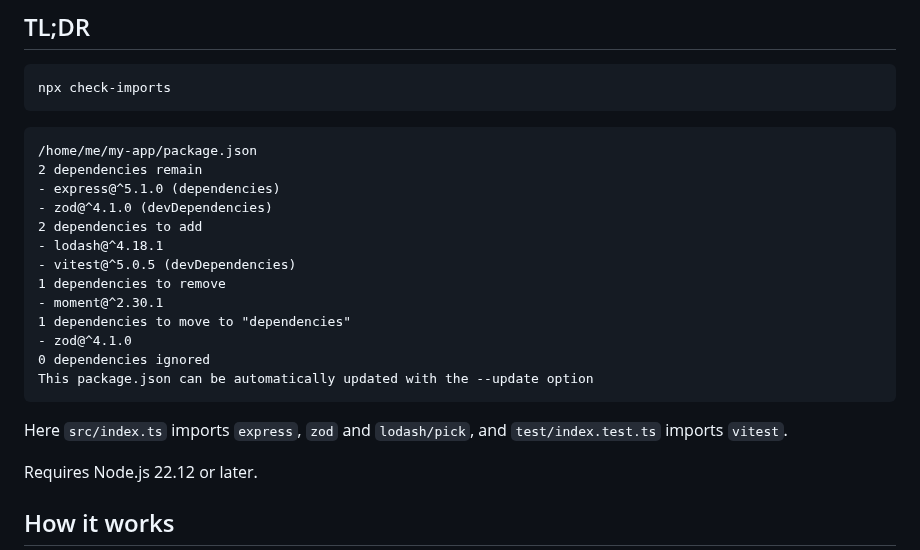
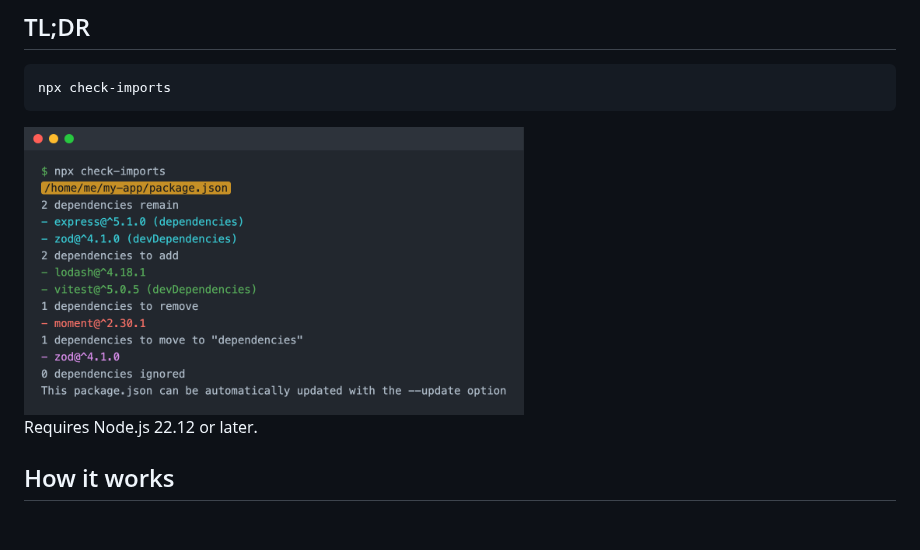
Before and after one commit to finom/check-imports, a Markdown page: README.md, the part around the change. Drawn GitHub-style; pictures changed too: docs/screenshot.png (added); blank space fills up the shorter version.

Commit message:
readme: new screenshot

````diff
--- a/README.md
+++ b/README.md
@@ -16,23 +16,7 @@ It works with any number of `package.json` files, so a monorepo is checked in on
 npx check-imports
 ```
 
-```text
-/home/me/my-app/package.json
-2 dependencies remain
-- express@^5.1.0 (dependencies)
-- zod@^4.1.0 (devDependencies)
-2 dependencies to add
-- lodash@^4.18.1
-- vitest@^5.0.5 (devDependencies)
-1 dependencies to remove
-- moment@^2.30.1
-1 dependencies to move to "dependencies"
-- zod@^4.1.0
-0 dependencies ignored
-This package.json can be automatically updated with the --update option
-```
-
-Here `src/index.ts` imports `express`, `zod` and `lodash/pick`, and `test/index.test.ts` imports `vitest`.
+<img src="https://raw.githubusercontent.com/finom/check-imports/master/docs/screenshot.png" alt="npx check-imports output: dependencies that remain, to add, to remove and to move" width="500"/>
 
 Requires Node.js 22.12 or later.
 
````
